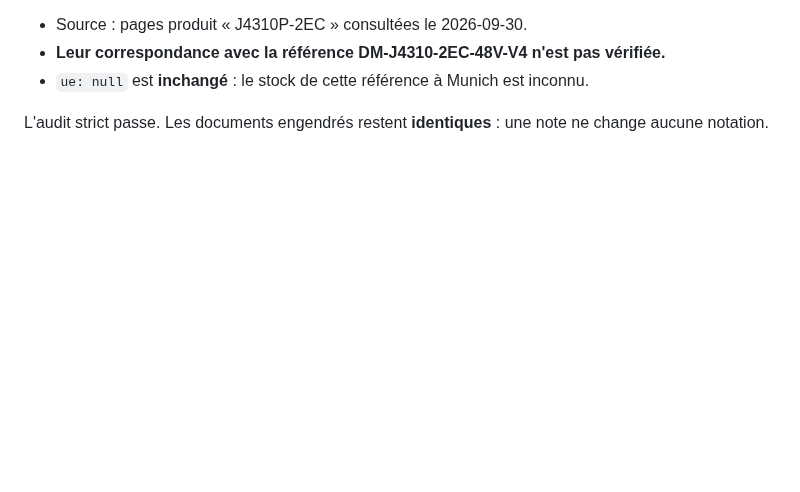
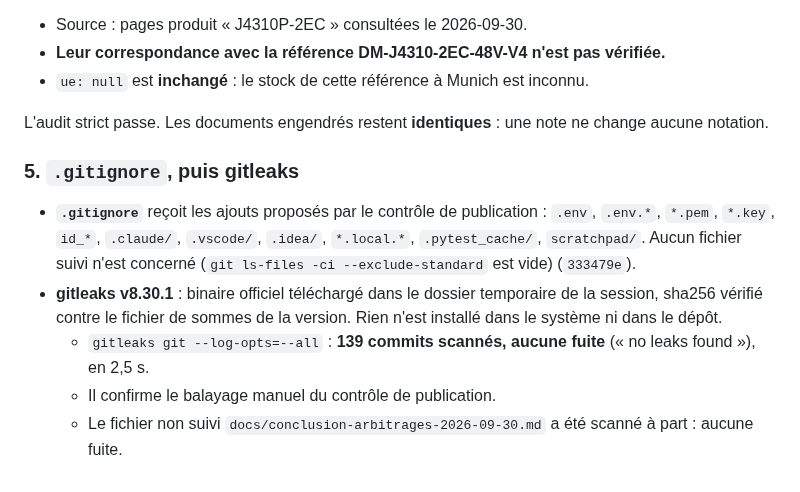
Before and after one commit to sodigitaljeremy/YXOR, a Markdown page: journal/2026-09-30.md, the part around the change. Drawn GitHub-style; blank space fills up the shorter version.

Commit message:
gitleaks v8.30.1 sur tout l'historique : 139 commits, aucune fuite
Co-Authored-By: Claude Opus 5.5 <noreply@anthropic.com>

```diff
--- a/journal/2026-09-30.md
+++ b/journal/2026-09-30.md
@@ -2203,3 +2203,19 @@ stock, TVA UE encaissée au paiement, droits pris en charge (DDP).
 
 L'audit strict passe. Les documents engendrés restent **identiques** :
 une note ne change aucune notation.
+
+### 5. `.gitignore`, puis gitleaks
+
+- **`.gitignore`** reçoit les ajouts proposés par le contrôle de
+  publication : `.env`, `.env.*`, `*.pem`, `*.key`, `id_*`, `.claude/`,
+  `.vscode/`, `.idea/`, `*.local.*`, `.pytest_cache/`, `scratchpad/`.
+  Aucun fichier suivi n'est concerné (`git ls-files -ci --exclude-standard`
+  est vide) (`333479e`).
+- **gitleaks v8.30.1** : binaire officiel téléchargé dans le dossier
+  temporaire de la session, sha256 vérifié contre le fichier de sommes
+  de la version. Rien n'est installé dans le système ni dans le dépôt.
+  - `gitleaks git --log-opts=--all` : **139 commits scannés, aucune
+    fuite** (« no leaks found »), en 2,5 s.
+  - Il confirme le balayage manuel du contrôle de publication.
+  - Le fichier non suivi `docs/conclusion-arbitrages-2026-09-30.md` a été
+    scanné à part : aucune fuite.
```
